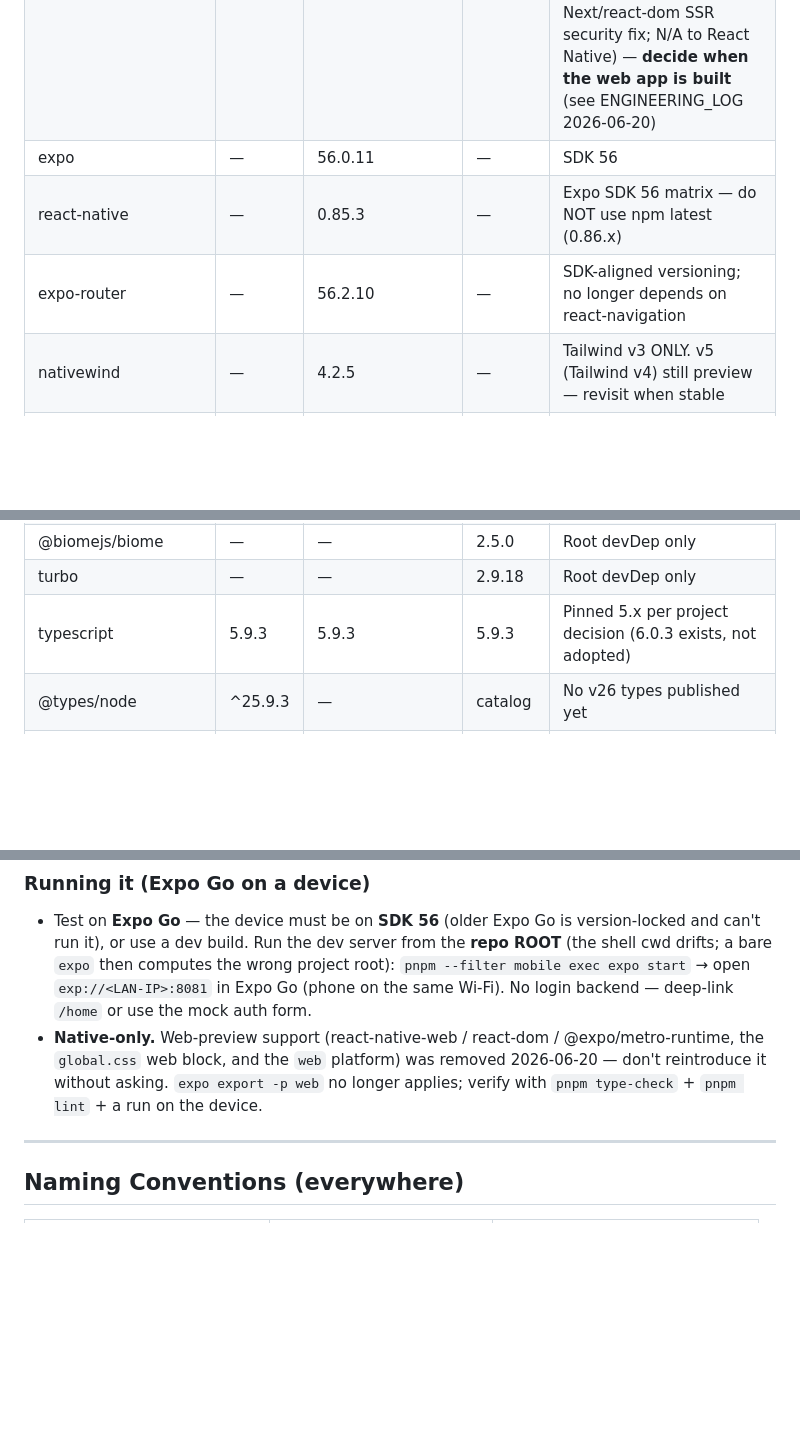
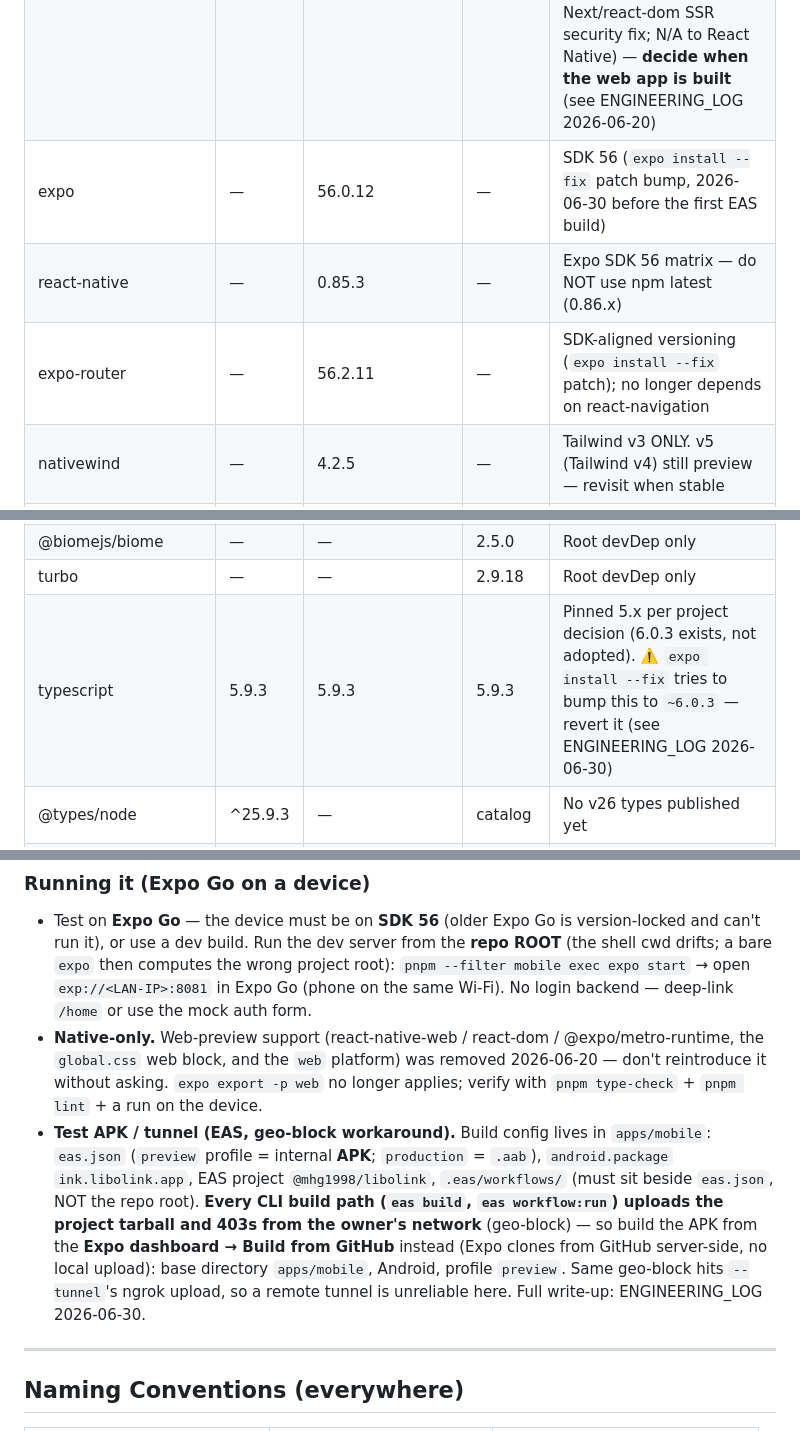
Before and after one commit to MohammadhoseinGoodarzi/libolink-platform, a Markdown page: CLAUDE.md, 3 parts joined by grey strips. GitHub-like rendering; blank space fills up the shorter version.

```diff
--- a/CLAUDE.md
+++ b/CLAUDE.md
@@ -19,9 +19,9 @@ both apps, stop — it belongs in a package.
 |---|---|---|---|---|
 | next | 16.2.9 | — | — | ≥16.2.6 required (May 2026 security release, 13 CVEs) |
 | react / react-dom | 19.2.3 | 19.2.3 | peer | Expo SDK 56 / RN 0.85.3 matrix — the native renderer requires an EXACT match, so the whole repo is pinned to 19.2.3 via root `pnpm.overrides`. ⚠️ Web wanted 19.2.7 (May-2026 Next/react-dom SSR security fix; N/A to React Native) — **decide when the web app is built** (see ENGINEERING_LOG 2026-06-20) |
-| expo | — | 56.0.11 | — | SDK 56 |
+| expo | — | 56.0.12 | — | SDK 56 (`expo install --fix` patch bump, 2026-06-30 before the first EAS build) |
 | react-native | — | 0.85.3 | — | Expo SDK 56 matrix — do NOT use npm latest (0.86.x) |
-| expo-router | — | 56.2.10 | — | SDK-aligned versioning; no longer depends on react-navigation |
+| expo-router | — | 56.2.11 | — | SDK-aligned versioning (`expo install --fix` patch); no longer depends on react-navigation |
 | nativewind | — | 4.2.5 | — | Tailwind v3 ONLY. v5 (Tailwind v4) still preview — revisit when stable |
 | react-native-reusables | — | CLI 0.7.1 | — | Copy-in components via `@react-native-reusables/cli`; not a runtime dep |
 | @react-native-async-storage/async-storage | — | 2.2.0 | — | `expo install`-pinned (SDK 56); theme + settings persistence, future session token |
@@ -43,7 +44,7 @@ both apps, stop — it belongs in a package.
 | clsx / tailwind-merge | 2.1.1 / 3.6.0 | 2.1.1 / 3.6.0 | catalog | |
 | @biomejs/biome | — | — | 2.5.0 | Root devDep only |
 | turbo | — | — | 2.9.18 | Root devDep only |
-| typescript | 5.9.3 | 5.9.3 | 5.9.3 | Pinned 5.x per project decision (6.0.3 exists, not adopted) |
+| typescript | 5.9.3 | 5.9.3 | 5.9.3 | Pinned 5.x per project decision (6.0.3 exists, not adopted). ⚠️ `expo install --fix` tries to bump this to `~6.0.3` — revert it (see ENGINEERING_LOG 2026-06-30) |
 | @types/node | ^25.9.3 | — | catalog | No v26 types published yet |
 | pnpm | — | — | 10.11.0 | `packageManager` pin; catalogs need ≥9.5 |
 | Node | — | — | 26.3.0 | `.nvmrc` |
@@ -252,6 +253,15 @@ Mock data and service stubs stay in each app's `features/<name>/services/` — n
   `global.css` web block, and the `web` platform) was removed 2026-06-20 — don't reintroduce it
   without asking. `expo export -p web` no longer applies; verify with `pnpm type-check` +
   `pnpm lint` + a run on the device.
+- **Test APK / tunnel (EAS, geo-block workaround).** Build config lives in `apps/mobile`:
+  `eas.json` (`preview` profile = internal **APK**; `production` = `.aab`), `android.package`
+  `ink.libolink.app`, EAS project `@mhg1998/libolink`, `.eas/workflows/` (must sit beside
+  `eas.json`, NOT the repo root). **Every CLI build path (`eas build`, `eas workflow:run`)
+  uploads the project tarball and 403s from the owner's network** (geo-block) — so build the APK
+  from the **Expo dashboard → Build from GitHub** instead (Expo clones from GitHub server-side, no
+  local upload): base directory `apps/mobile`, Android, profile `preview`. Same geo-block hits
+  `--tunnel`'s ngrok upload, so a remote tunnel is unreliable here. Full write-up: ENGINEERING_LOG
+  2026-06-30.
 
 ---
 
```
Also changed, not shown: other parts of CLAUDE.md (+1 -0 lines), docs/ENGINEERING_LOG.md (+35 -0 lines).
